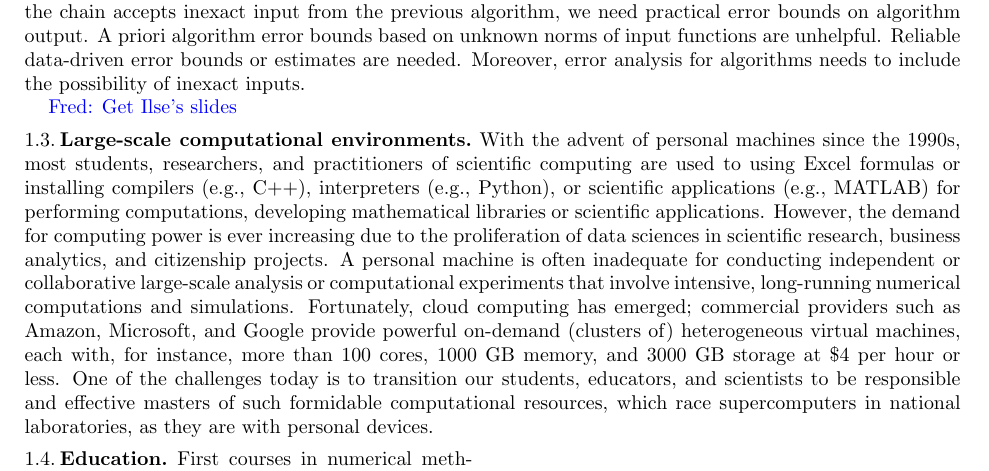
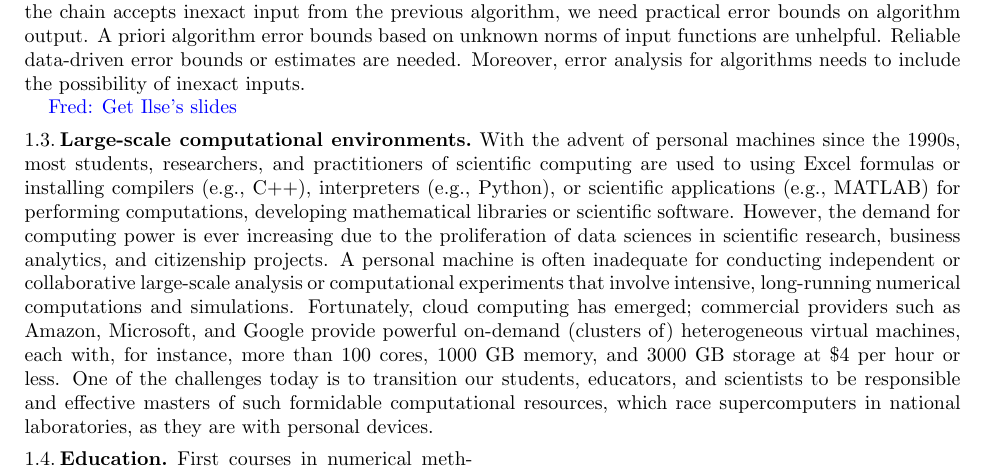
Before and after one commit to fjhickernell/Science-of-Scientific-Software-Development-and-Use, a LaTeX paper (position-paper.tex): part of page 1 of 3, cut so that both start at the same text. Compiled offline with pdfLaTeX.

Commit message:
SC: to be continued

```diff
--- a/position-paper.tex
+++ b/position-paper.tex
@@ -159,7 +159,7 @@ we need practical error bounds on algorithm output. A priori algorithm error bou
 
 \FJHNote{Get Ilse's slides}
 
-\subsection{Large-scale computational environments} With the advent of personal machines since the 1990s, most students, researchers, and practitioners of scientific computing are used to using Excel formulas or installing compilers (e.g., C++), interpreters (e.g., Python), or scientific applications (e.g., MATLAB) for performing computations, developing mathematical libraries or scientific applications. However, the demand for computing power is ever increasing due to the proliferation of data sciences in scientific research, business analytics, and citizenship projects. A personal machine is often inadequate for conducting independent or collaborative large-scale analysis or computational experiments that involve intensive, long-running numerical computations and simulations. Fortunately, cloud computing has emerged; commercial providers such as Amazon, Microsoft, and Google provide powerful on-demand (clusters of) heterogeneous virtual machines, each with, for instance, more than 100 cores, 1000 GB memory, and 3000 GB storage at \$4 per hour or less. One of the challenges today is to transition our students, educators, and scientists to be responsible and effective masters of such  formidable computational resources, which race supercomputers in national laboratories, as they are with personal devices.
+\subsection{Large-scale computational environments} With the advent of personal machines since the 1990s, most students, researchers, and practitioners of scientific computing are used to using Excel formulas or installing compilers (e.g., C++), interpreters (e.g., Python), or scientific applications (e.g., MATLAB) for performing computations, developing mathematical libraries or scientific software. However, the demand for computing power is ever increasing due to the proliferation of data sciences in scientific research, business analytics, and citizenship projects. A personal machine is often inadequate for conducting independent or collaborative large-scale analysis or computational experiments that involve intensive, long-running numerical computations and simulations. Fortunately, cloud computing has emerged; commercial providers such as Amazon, Microsoft, and Google provide powerful on-demand (clusters of) heterogeneous virtual machines, each with, for instance, more than 100 cores, 1000 GB memory, and 3000 GB storage at \$4 per hour or less. One of the challenges today is to transition our students, educators, and scientists to be responsible and effective masters of such  formidable computational resources, which race supercomputers in national laboratories, as they are with personal devices.
 
 \begin{wrapfigure}{r}{0.5\textwidth}
     \includegraphics[width = 0.5\textwidth]{cropped-ideas-watersheds-software-ecosystem-road.jpg}
```
